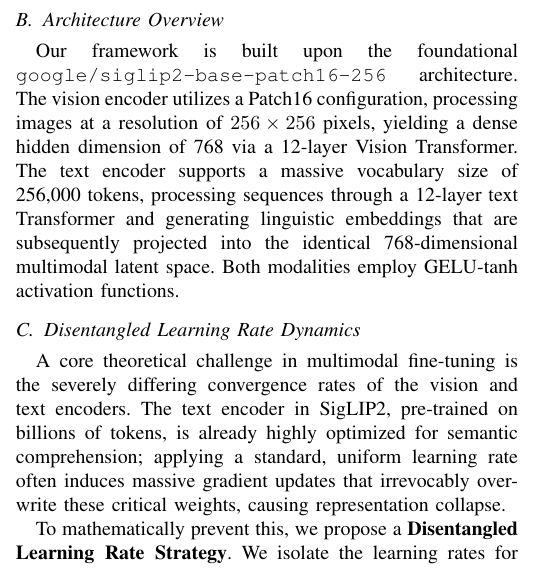
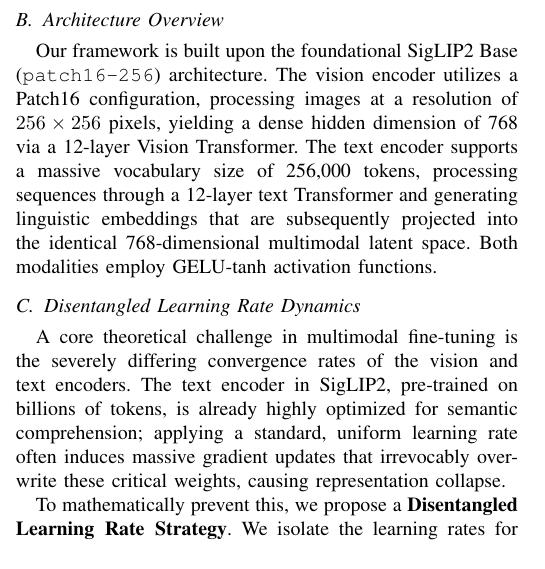
Before and after one commit to Ngo-Miingg/FashionVLM, a LaTeX paper (paper_latex/main.tex): part of one column of page 3 of 6, cut so that both start at the same text. Compiled offline with pdfLaTeX.

Commit message:
Fix Underfull hbox warning by removing long unhyphenated texttt block

```diff
--- a/paper_latex/main.tex
+++ b/paper_latex/main.tex
@@ -102,7 +102,7 @@ y_i^{short}, & \text{with probability } 1 - p_{long}
 This data augmentation strategy ensures the model learns robust representations, successfully alternating between concise semantic keywords (33\% of iterations) and verbose product features (67\% of iterations).
 
 \subsection{Architecture Overview}
-Our framework is built upon the foundational \texttt{google/siglip2-base-patch16-256} architecture. The vision encoder utilizes a Patch16 configuration, processing images at a resolution of $256 \times 256$ pixels, yielding a dense hidden dimension of 768 via a 12-layer Vision Transformer. The text encoder supports a massive vocabulary size of 256,000 tokens, processing sequences through a 12-layer text Transformer and generating linguistic embeddings that are subsequently projected into the identical 768-dimensional multimodal latent space. Both modalities employ GELU-tanh activation functions.
+Our framework is built upon the foundational SigLIP2 Base (\texttt{patch16-256}) architecture. The vision encoder utilizes a Patch16 configuration, processing images at a resolution of $256 \times 256$ pixels, yielding a dense hidden dimension of 768 via a 12-layer Vision Transformer. The text encoder supports a massive vocabulary size of 256,000 tokens, processing sequences through a 12-layer text Transformer and generating linguistic embeddings that are subsequently projected into the identical 768-dimensional multimodal latent space. Both modalities employ GELU-tanh activation functions.
 
 \subsection{Disentangled Learning Rate Dynamics}
 A core theoretical challenge in multimodal fine-tuning is the severely differing convergence rates of the vision and text encoders. The text encoder in SigLIP2, pre-trained on billions of tokens, is already highly optimized for semantic comprehension; applying a standard, uniform learning rate often induces massive gradient updates that irrevocably overwrite these critical weights, causing representation collapse.
```
